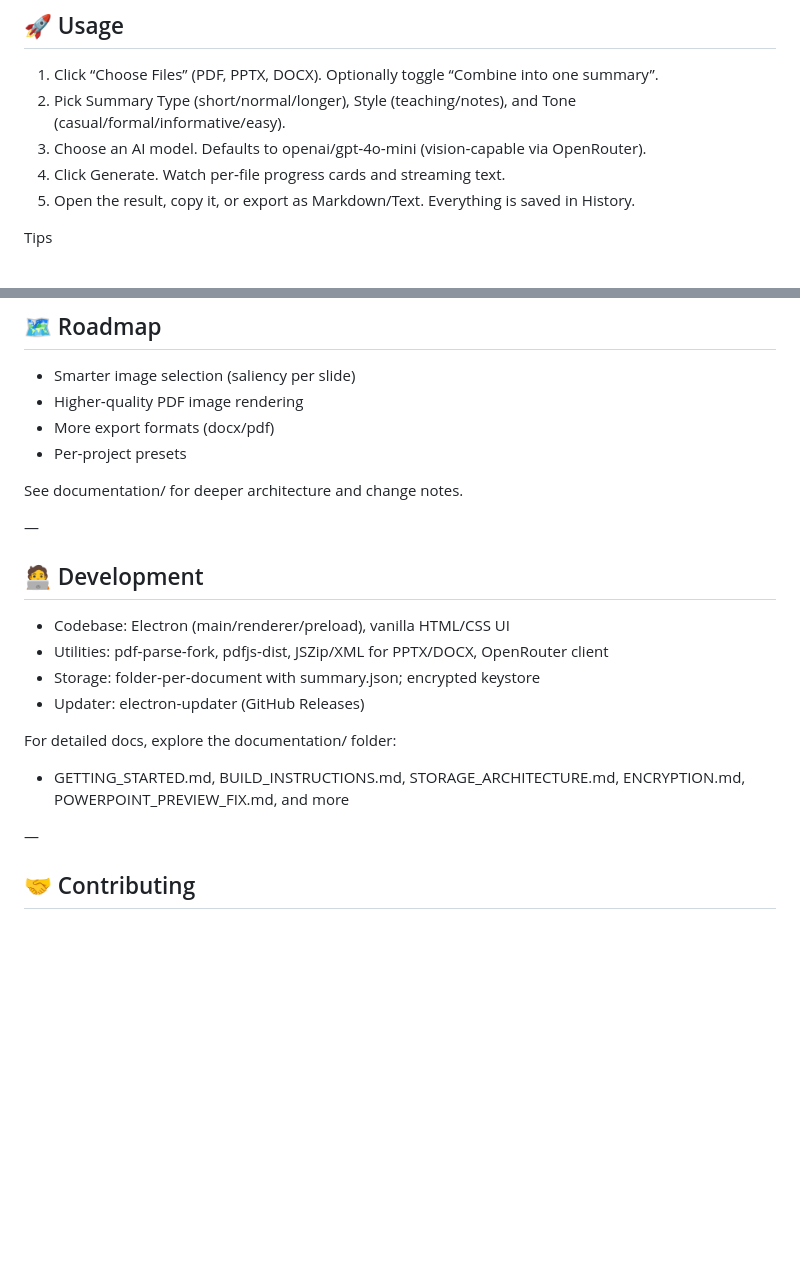
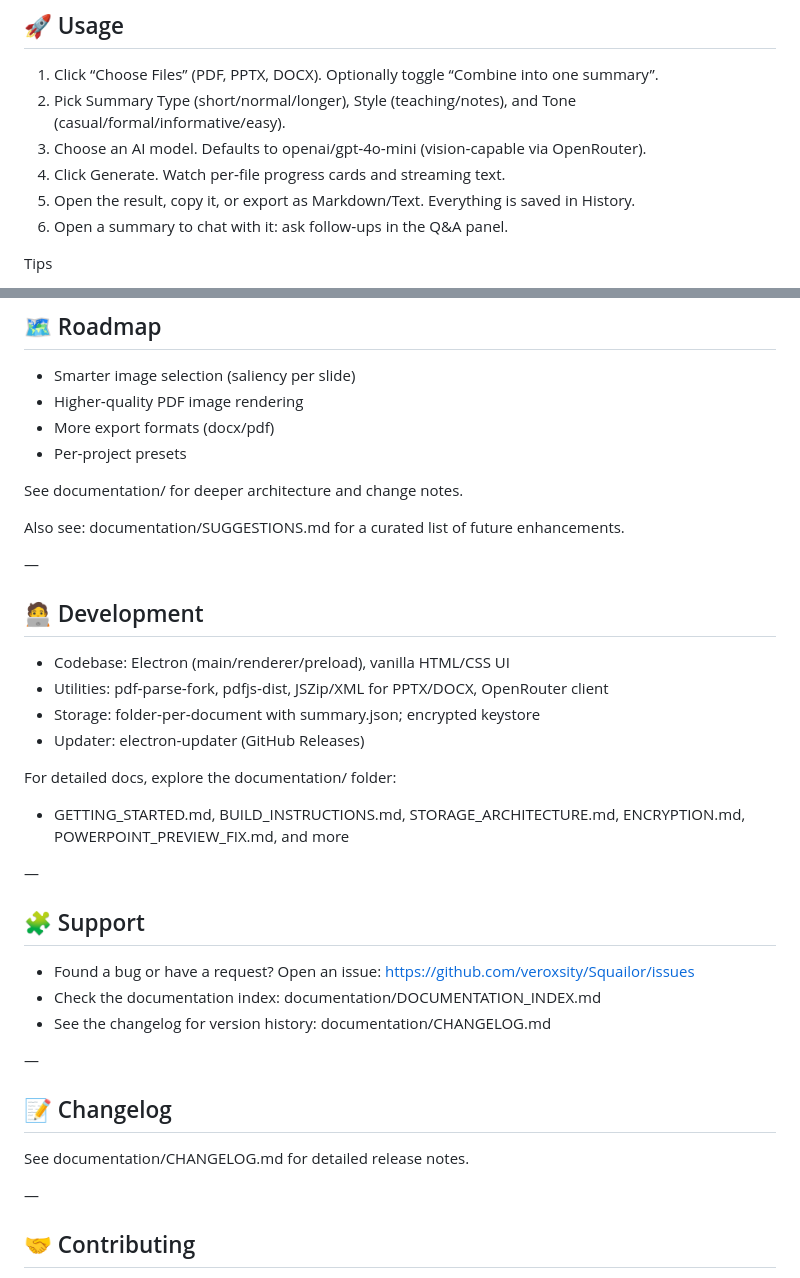
Before and after one commit to veroxsity/squailor, a Markdown page: README.md, 2 parts joined by grey strips. GitHub-like rendering; blank space fills up the shorter version.

```diff
--- a/README.md
+++ b/README.md
@@ -106,6 +139,7 @@ Note: For best PDF thumbnail OCR, install canvas: npm install canvas
 3) Choose an AI model. Defaults to openai/gpt‑4o‑mini (vision‑capable via OpenRouter).
 4) Click Generate. Watch per‑file progress cards and streaming text.
 5) Open the result, copy it, or export as Markdown/Text. Everything is saved in History.
+6) Open a summary to chat with it: ask follow‑ups in the Q&A panel.
 
 Tips
 
@@ -206,6 +274,8 @@ Which models support vision?
 
 See documentation/ for deeper architecture and change notes.
 
+Also see: documentation/SUGGESTIONS.md for a curated list of future enhancements.
+
 —
 
 ## 🧑‍💻 Development
@@ -218,6 +288,20 @@ See documentation/ for deeper architecture and change notes.
 For detailed docs, explore the documentation/ folder:
 
 - GETTING_STARTED.md, BUILD_INSTRUCTIONS.md, STORAGE_ARCHITECTURE.md, ENCRYPTION.md, POWERPOINT_PREVIEW_FIX.md, and more
+
+—
+
+## 🧩 Support
+
+- Found a bug or have a request? Open an issue: https://github.com/veroxsity/Squailor/issues
+- Check the documentation index: documentation/DOCUMENTATION_INDEX.md
+- See the changelog for version history: documentation/CHANGELOG.md
+
+—
+
+## 📝 Changelog
+
+See documentation/CHANGELOG.md for detailed release notes.
 
 —
 
```
Also changed, not shown: other parts of README.md (+82 -15 lines).
